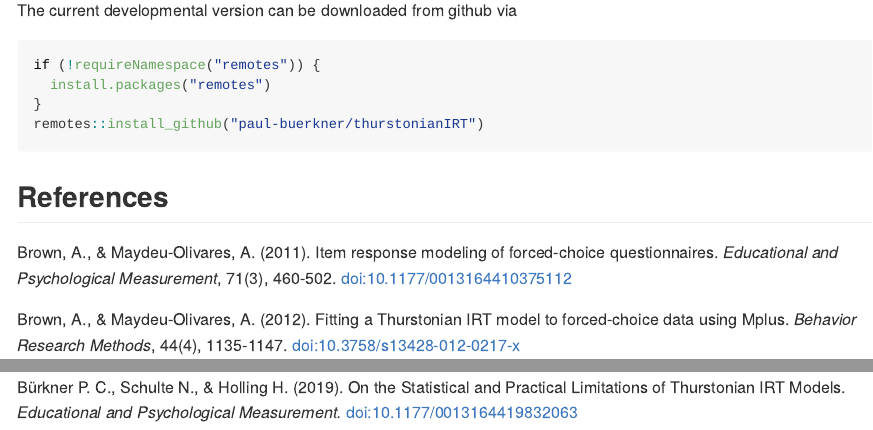
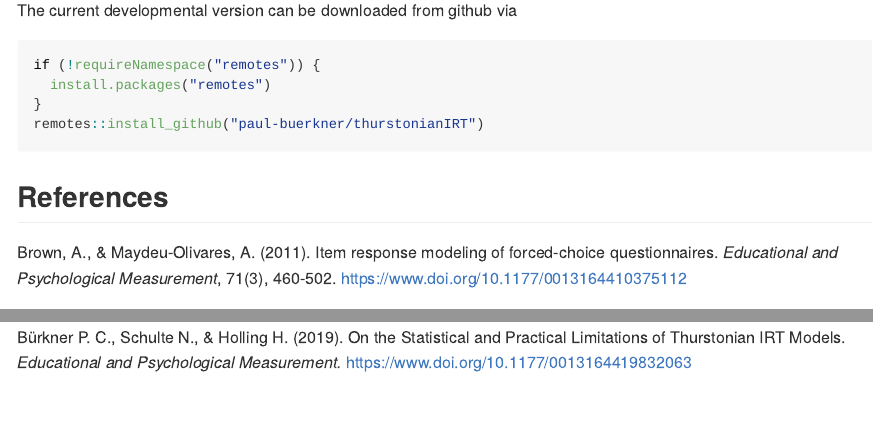
Before and after one commit to paul-buerkner/thurstonianIRT, an R Markdown document (README.Rmd): the page in a window 1100 px wide, from 2970 px down, and a second part further down, joined at a grey line. The pictures show the output file README.md that the author committed with the source, drawn offline in the style of GitHub; badge pictures from the web are left out.

Commit message:
README: fix DOIs

```diff
--- a/README.Rmd
+++ b/README.Rmd
@@ -161,6 +161,6 @@ remotes::install_github("paul-buerkner/thurstonianIRT")
 ## References
 
 Brown, A., & Maydeu-Olivares, A. (2011). Item response modeling of forced-choice questionnaires. *Educational and Psychological Measurement*, 71(3), 460-502.
-doi:10.1177/0013164410375112
+https://www.doi.org/10.1177/0013164410375112
 
 Brown, A., & Maydeu-Olivares, A. (2012). Fitting a Thurstonian IRT model to forced-choice data using Mplus. *Behavior Research Methods*, 44(4), 1135-1147.
@@ -168,2 +168,2 @@ doi:10.3758/s13428-012-0217-x
 
-Bürkner P. C., Schulte N., & Holling H. (2019). On the Statistical and Practical Limitations of Thurstonian IRT Models. *Educational and Psychological Measurement.* doi:10.1177/0013164419832063
+Bürkner P. C., Schulte N., & Holling H. (2019). On the Statistical and Practical Limitations of Thurstonian IRT Models. *Educational and Psychological Measurement.* https://www.doi.org/10.1177/0013164419832063
```
Also changed, not shown: README.md, README.Rmd (2 more changed lines).
